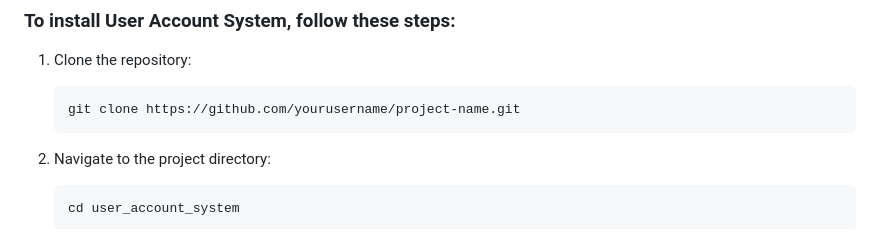
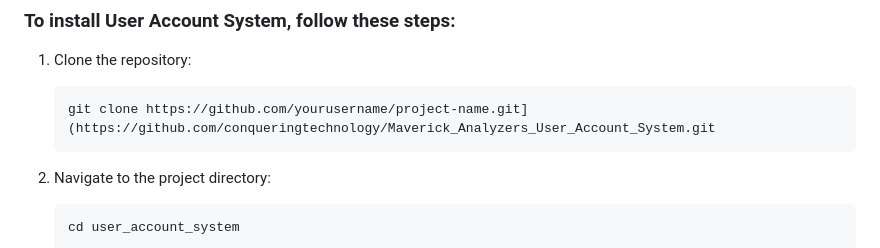
Before and after one commit to conqueringtechnology/Maverick_Analyzers_User_Account_System, a Markdown page: README.md, the part around the change. Rendered like a GitHub page.

Commit message:
Update README.md
Updated the git link

````diff
--- a/README.md
+++ b/README.md
@@ -55,7 +55,7 @@ Spielcraft Games User Account System will allow user/players to create user acco
 1. Clone the repository:
 
     ```bash
-    git clone https://github.com/yourusername/project-name.git
+    git clone https://github.com/yourusername/project-name.git](https://github.com/conqueringtechnology/Maverick_Analyzers_User_Account_System.git
     ```
 
 2. Navigate to the project directory:
````
